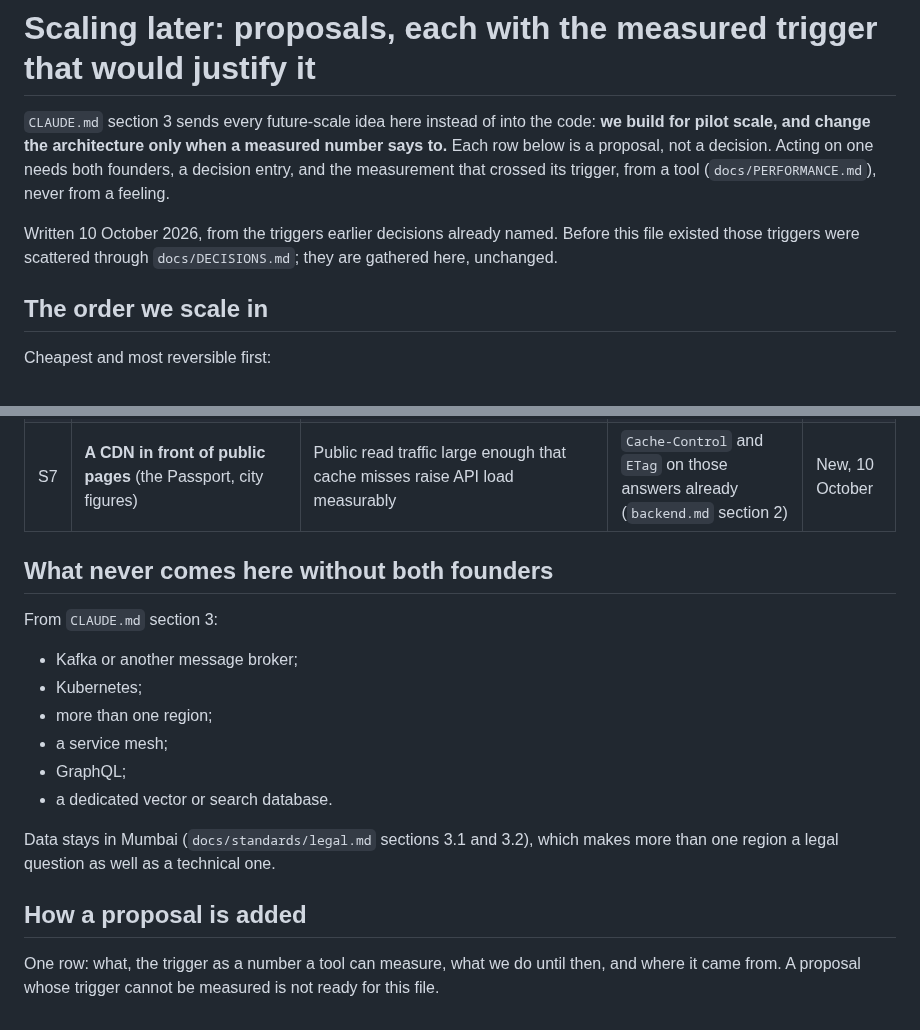
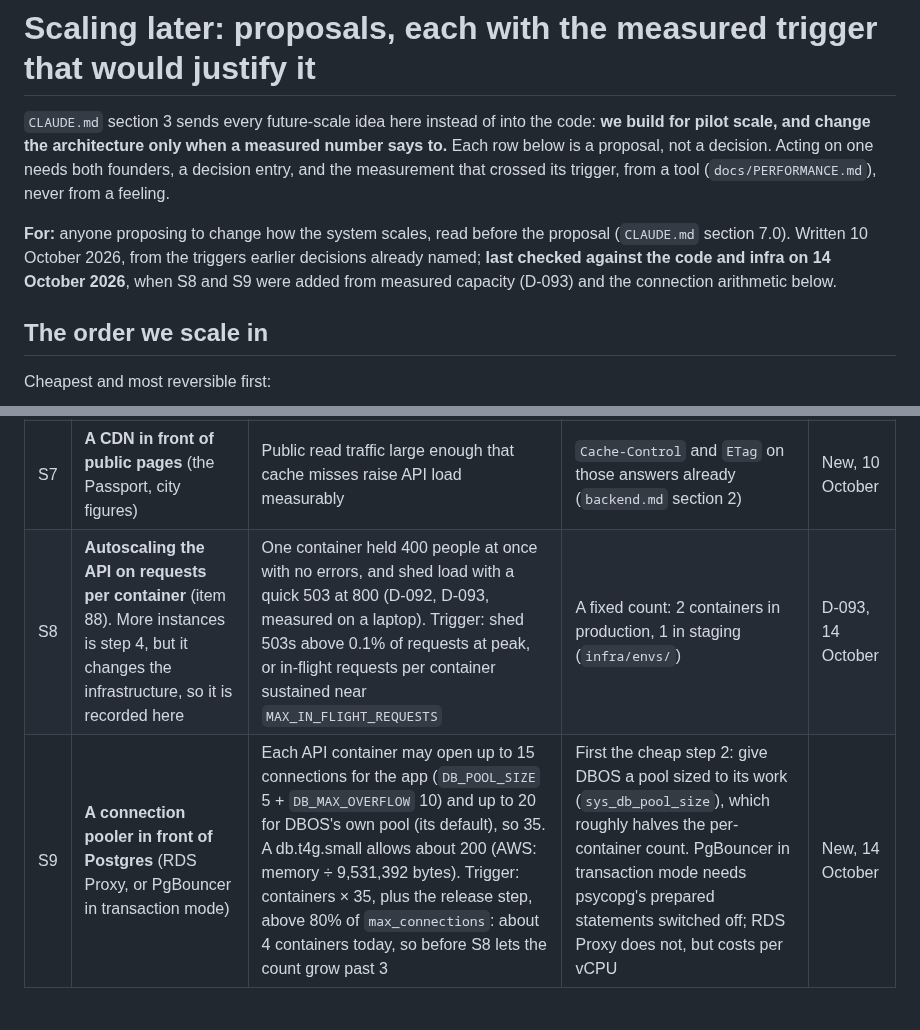
Before and after one commit to adhi2801/nicheconnect-tn, a Markdown page: docs/ARCHITECTURE_SCALE.md, 2 parts joined by grey strips. Drawn GitHub-style.

Commit message:
docs: two scale triggers measured: autoscaling (S8) and a connection pooler (S9)
ARCHITECTURE_SCALE.md had no trigger for more API containers, though one
container's capacity was measured on 12 October (D-093), and none for the
database's connections, which more containers would exhaust first. Each
container may hold 35 connections (the app's pool and overflow, 15, and
DBOS's default pool, 20); a db.t4g.small allows about 200 (AWS's formula),
so about 4 containers is the ceiling today. S9's first step is cheap:
size DBOS's pool to its work. Sources checked to exist.

Co-Authored-By: Claude Opus 5.5 <noreply@anthropic.com>

```diff
--- a/docs/ARCHITECTURE_SCALE.md
+++ b/docs/ARCHITECTURE_SCALE.md
@@ -2,7 +2,7 @@
 
 `CLAUDE.md` section 3 sends every future-scale idea here instead of into the code: **we build for pilot scale, and change the architecture only when a measured number says to.** Each row below is a proposal, not a decision. Acting on one needs both founders, a decision entry, and the measurement that crossed its trigger, from a tool (`docs/PERFORMANCE.md`), never from a feeling.
 
-Written 10 October 2026, from the triggers earlier decisions already named. Before this file existed those triggers were scattered through `docs/DECISIONS.md`; they are gathered here, unchanged.
+**For:** anyone proposing to change how the system scales, read before the proposal (`CLAUDE.md` section 7.0). Written 10 October 2026, from the triggers earlier decisions already named; **last checked against the code and infra on 14 October 2026**, when S8 and S9 were added from measured capacity (D-093) and the connection arithmetic below.
 
 ## The order we scale in
 
@@ -26,19 +26,5 @@ Steps 1 to 4 need no architecture change. Step 5 is what this file is for.
 | S5 | **Text search beyond `ILIKE`**: first a `pg_trgm` index in Postgres; a dedicated search engine only after that | Creator search p95 over budget. `pg_trgm` is an index (step 2); a search engine is a new service and needs both founders (`CLAUDE.md` section 3) | `ILIKE` over a filtered set | New, 10 October |
 | S6 | **Partitioning the largest append-only tables** (notifications, the deal record) by month | A table's size making its own queries miss budget after indexing, or its vacuum running too long | Plain tables with the indexes each list needs | New, 10 October |
 | S7 | **A CDN in front of public pages** (the Passport, city figures) | Public read traffic large enough that cache misses raise API load measurably | `Cache-Control` and `ETag` on those answers already (`backend.md` section 2) | New, 10 October |
-
-## What never comes here without both founders
-
-From `CLAUDE.md` section 3:
-- Kafka or another message broker;
-- Kubernetes;
-- more than one region;
-- a service mesh;
-- GraphQL;
-- a dedicated vector or search database.
-
-Data stays in Mumbai (`docs/standards/legal.md` sections 3.1 and 3.2), which makes more than one region a legal question as well as a technical one.
-
-## How a proposal is added
-
-One row: what, the trigger as a number a tool can measure, what we do until then, and where it came from. A proposal whose trigger cannot be measured is not ready for this file.
+| S8 | **Autoscaling the API on requests per container** (item 88). More instances is step 4, but it changes the infrastructure, so it is recorded here | One container held 400 people at once with no errors, and shed load with a quick 503 at 800 (D-092, D-093, measured on a laptop). Trigger: shed 503s above 0.1% of requests at peak, or in-flight requests per container sustained near `MAX_IN_FLIGHT_REQUESTS` | A fixed count: 2 containers in production, 1 in staging (`infra/envs/`) | D-093, 14 October |
+| S9 | **A connection pooler in front of Postgres** (RDS Proxy, or PgBouncer in transaction mode) | Each API container may open up to 15 connections for the app (`DB_POOL_SIZE` 5 + `DB_MAX_OVERFLOW` 10) and up to 20 for DBOS's own pool (its default), so 35. A db.t4g.small allows about 200 (AWS: memory ÷ 9,531,392 bytes). Trigger: containers × 35, plus the release step, above 80% of `max_connections`: about 4 containers today, so before S8 lets the count grow past 3 | First the cheap step 2: give DBOS a pool sized to its work (`sys_db_pool_size`), which roughly halves the per-container count. PgBouncer in transaction mode needs psycopg's prepared statements switched off; RDS Proxy does not, but costs per vCPU | New, 14 October |
```
